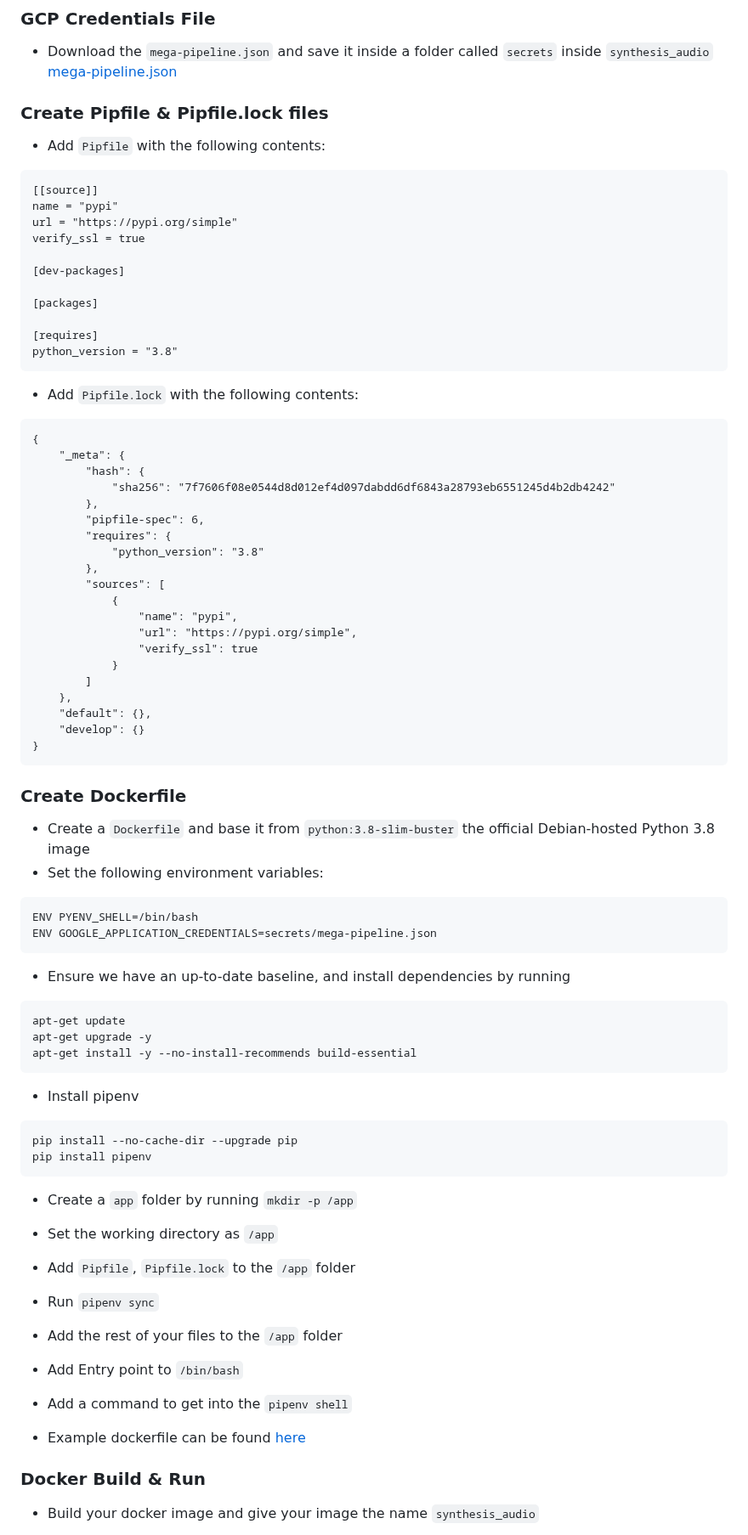
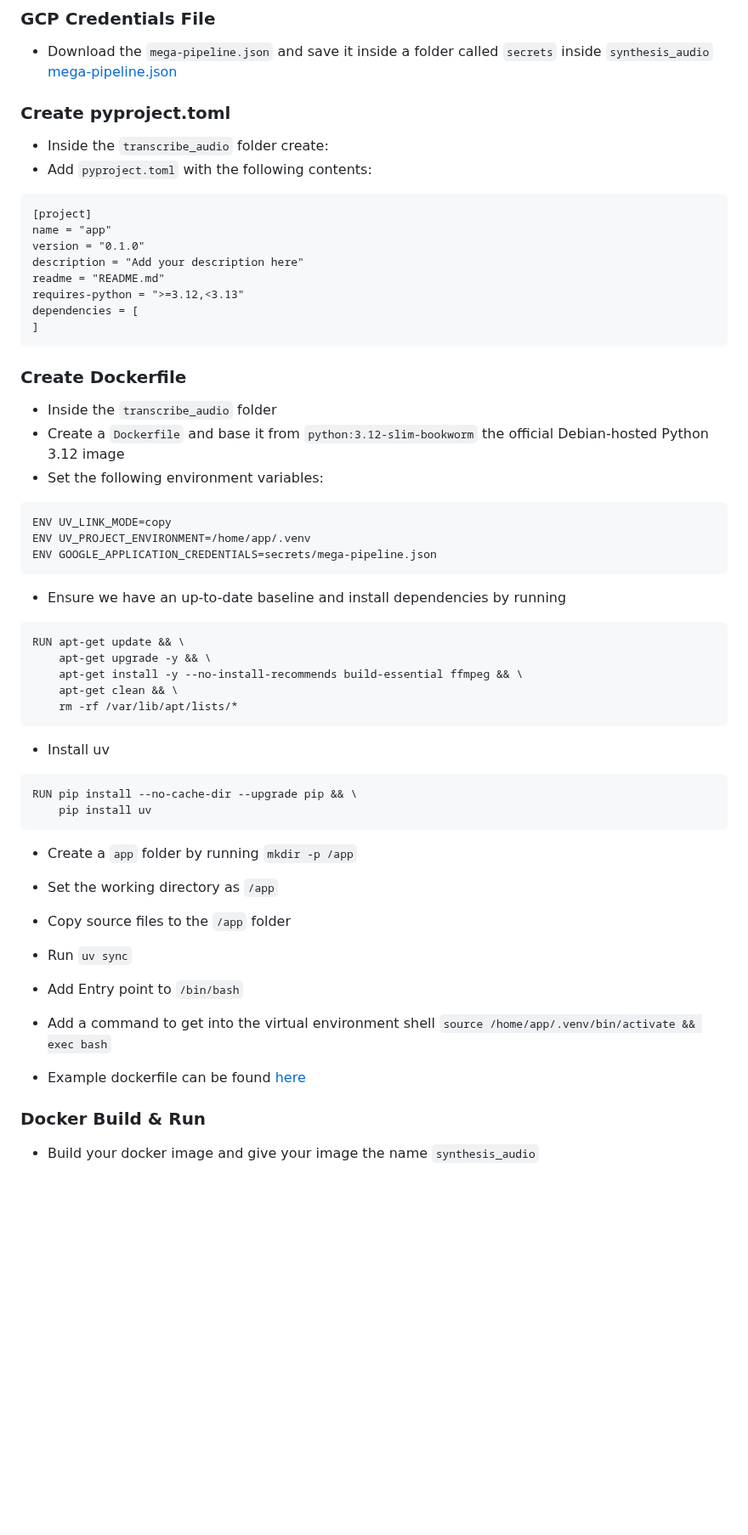
Before and after one commit to dlops-io/mega-pipeline, a Markdown page: synthesis_audio/README.md, the part around one of its changes. Shown at 85% size. Rendered like a GitHub page; blank space fills up the shorter version.

Commit message:
pipenv->uv

````diff
--- a/synthesis_audio/README.md
+++ b/synthesis_audio/README.md
@@ -16,79 +16,56 @@ In this container you will implement the following:
 * Download the `mega-pipeline.json` and save it inside a folder called `secrets` inside `synthesis_audio`
 <a href="https://canvas.harvard.edu/files/21857112/download?download_frd=1" download>mega-pipeline.json</a>
 
-
-### Create Pipfile & Pipfile.lock files
-* Add `Pipfile` with the following contents:
+### Create pyproject.toml
+* Inside the `transcribe_audio` folder create:
+* Add `pyproject.toml` with the following contents:
 ```
-[[source]]
-name = "pypi"
-url = "https://pypi.org/simple"
-verify_ssl = true
-
-[dev-packages]
-
-[packages]
-
-[requires]
-python_version = "3.8"
-```
-
-* Add `Pipfile.lock` with the following contents:
-```
-{
-    "_meta": {
-        "hash": {
-            "sha256": "7f7606f08e0544d8d012ef4d097dabdd6df6843a28793eb6551245d4b2db4242"
-        },
-        "pipfile-spec": 6,
-        "requires": {
-            "python_version": "3.8"
-        },
-        "sources": [
-            {
-                "name": "pypi",
-                "url": "https://pypi.org/simple",
-                "verify_ssl": true
-            }
-        ]
-    },
-    "default": {},
-    "develop": {}
-}
+[project]
+name = "app"
+version = "0.1.0"
+description = "Add your description here"
+readme = "README.md"
+requires-python = ">=3.12,<3.13"
+dependencies = [
+]
 ```
 
 ### Create Dockerfile
-* Create a `Dockerfile` and base it from `python:3.8-slim-buster` the official Debian-hosted Python 3.8 image
+* Inside the `transcribe_audio` folder
+* Create a `Dockerfile` and base it from `python:3.12-slim-bookworm` the official Debian-hosted Python 3.12 image
 * Set the following environment variables:
 ```
-ENV PYENV_SHELL=/bin/bash
+ENV UV_LINK_MODE=copy
+ENV UV_PROJECT_ENVIRONMENT=/home/app/.venv
 ENV GOOGLE_APPLICATION_CREDENTIALS=secrets/mega-pipeline.json
 ```
 
-* Ensure we have an up-to-date baseline, and install dependencies by running
+* Ensure we have an up-to-date baseline and install dependencies by running
 ```
-apt-get update
-apt-get upgrade -y
-apt-get install -y --no-install-recommends build-essential
+RUN apt-get update && \
+    apt-get upgrade -y && \
+    apt-get install -y --no-install-recommends build-essential ffmpeg && \
+    apt-get clean && \
+    rm -rf /var/lib/apt/lists/*
 ```
 
-* Install pipenv
+* Install uv
 ```
-pip install --no-cache-dir --upgrade pip
-pip install pipenv
+RUN pip install --no-cache-dir --upgrade pip && \
+    pip install uv
 ```
 
 * Create a `app` folder by running `mkdir -p /app`
+* Set the working directory as `/app`
 
-* Set the working directory as `/app`
-* Add `Pipfile`, `Pipfile.lock` to the `/app` folder
-* Run `pipenv sync`
+* Copy source files to the `/app` folder
+* Run `uv sync`
 
-* Add the rest of your files to the `/app` folder
 * Add Entry point to `/bin/bash`
-* Add a command to get into the `pipenv shell`
+* Add a command to get into the virtual environment shell `source /home/app/.venv/bin/activate && exec bash`
 
 * Example dockerfile can be found [here](https://github.com/dlops-io/mega-pipeline#sample-dockerfile)
+
 
 ### Docker Build & Run
 * Build your docker image and give your image the name `synthesis_audio`
````
Also changed, not shown: other parts of synthesis_audio/README.md (+2 -2 lines).
